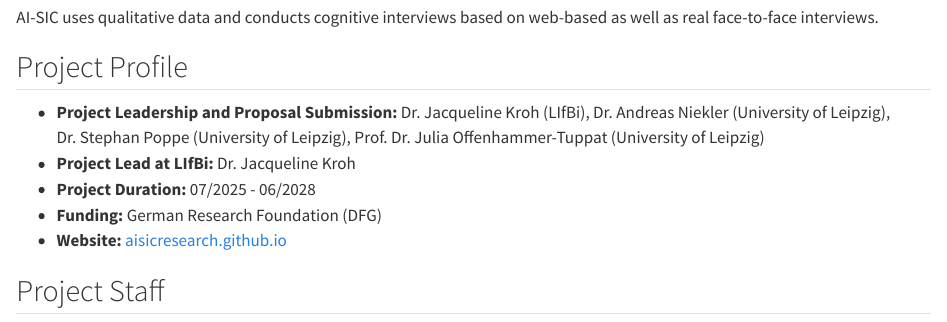
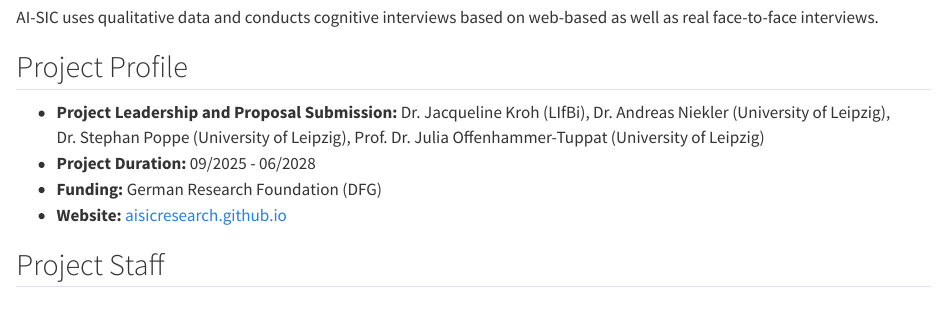
Before and after one commit to leostnbrk/aisicresearch.github.io, a Quarto document (about.qmd): the page in a window 1100 px wide, from 1210 px down. Rendered offline with R 4.5, knitr and Pandoc in place of Quarto, with nearby package versions.

Commit message:
Update about.qmd

```diff
--- a/about.qmd
+++ b/about.qmd
@@ -36,8 +36,7 @@ AI-SIC uses qualitative data and conducts cognitive interviews based on web-base
 
 <ul>
 <li><strong>Project Leadership and Proposal Submission:</strong> Dr. Jacqueline Kroh (LIfBi), Dr. Andreas Niekler (University of Leipzig), Dr. Stephan Poppe (University of Leipzig), Prof. Dr. Julia Offenhammer-Tuppat (University of Leipzig)</li>
-<li><strong>Project Lead at LIfBi:</strong> Dr. Jacqueline Kroh</li>
-<li><strong>Project Duration:</strong> 07/2025 - 06/2028</li>
+<li><strong>Project Duration:</strong> 09/2025 - 06/2028</li>
 <li><strong>Funding:</strong> German Research Foundation (DFG)</li>
 <li><strong>Website:</strong> <a href="https://aisicresearch.github.io/" target="_blank" rel="noopener">aisicresearch.github.io</a></li>
 </ul>
```
